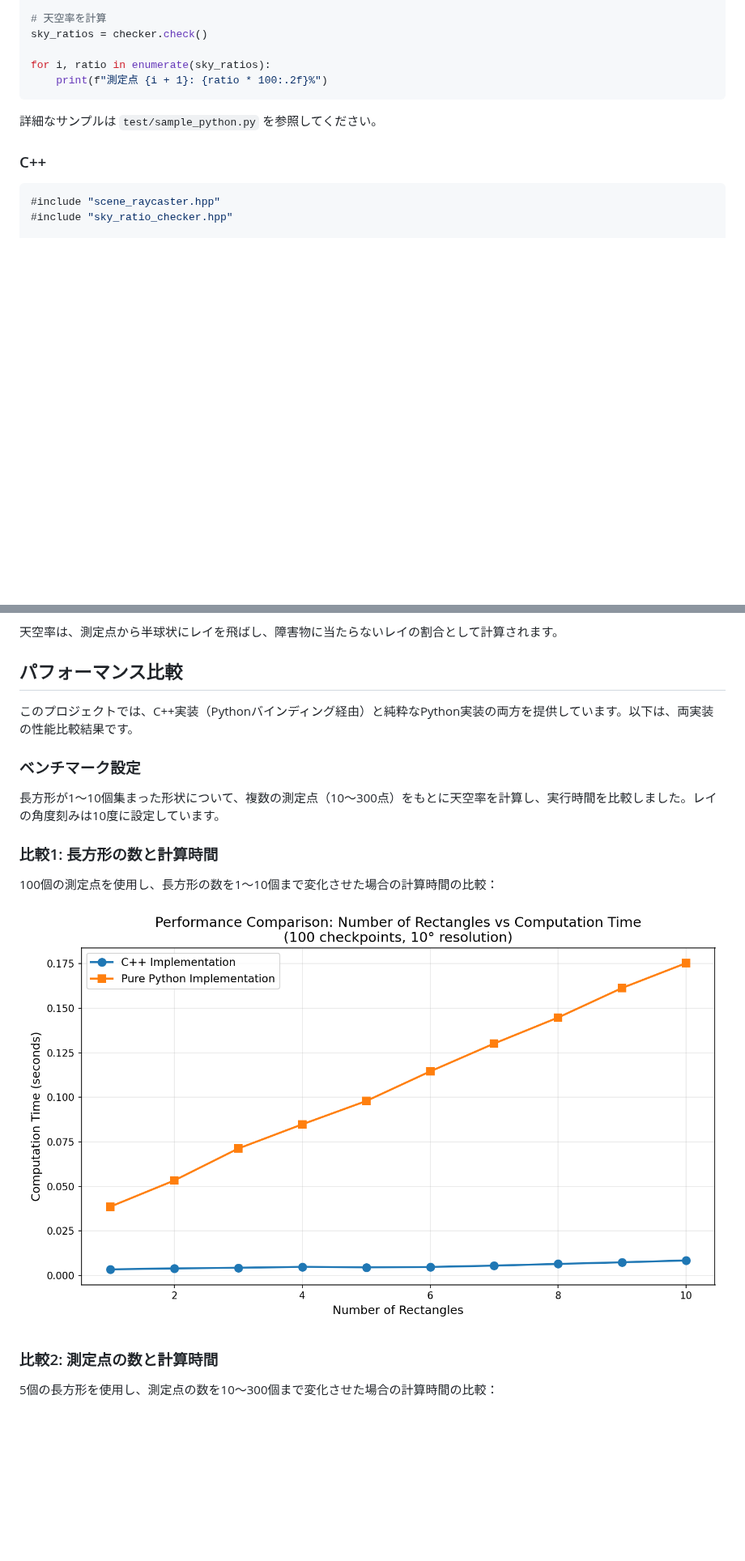
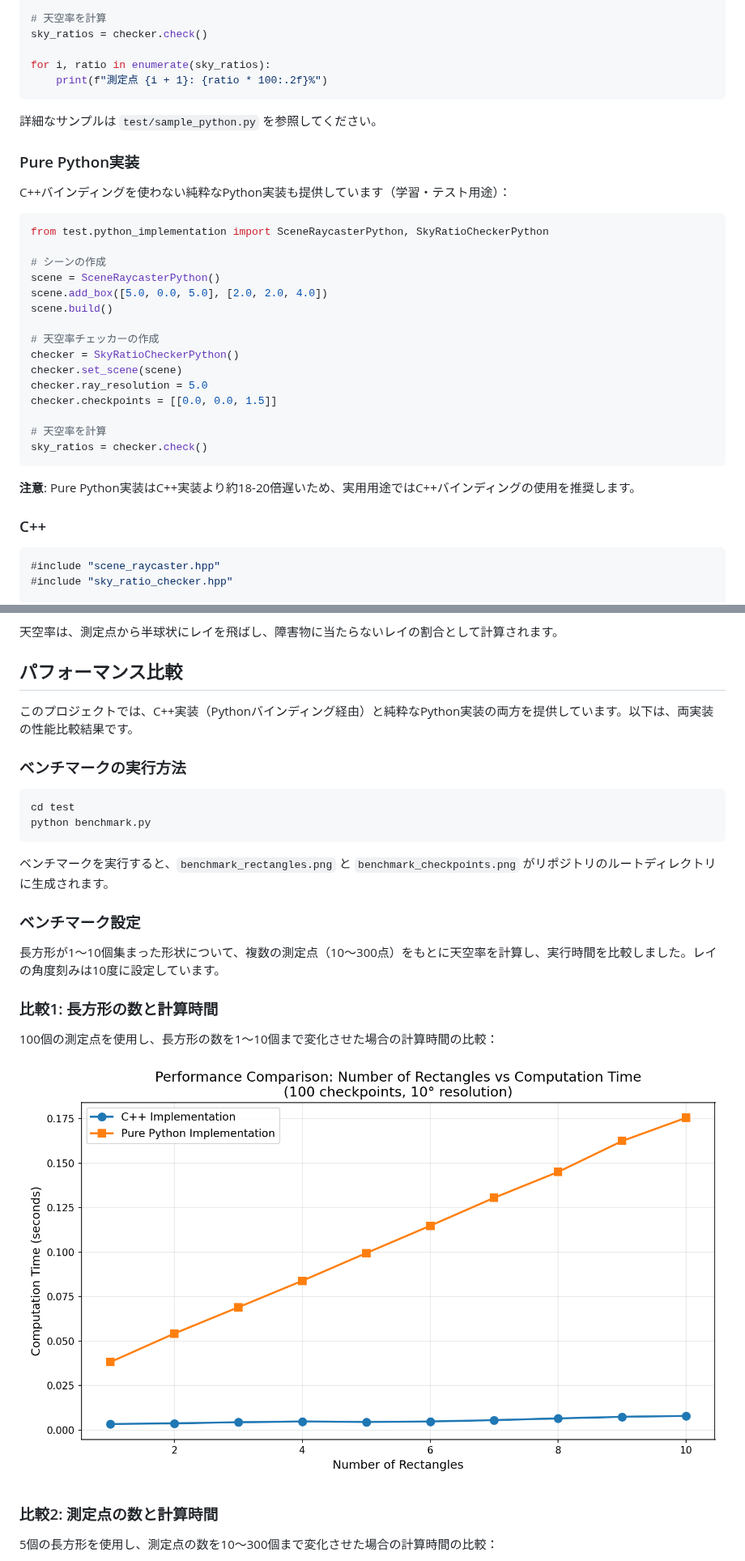
Before and after one commit to 20niship/skyratio_calc, a Markdown page: README.md, 2 parts joined by grey strips. Shown at 81% size. Drawn GitHub-style; pictures changed too: benchmark_rectangles.png; blank space fills up the shorter version.

Commit message:
Address code review feedback: improve path handling and documentation
Co-authored-by: 20niship <81469647+20niship@users.noreply.github.com>

````diff
--- a/README.md
+++ b/README.md
@@ -81,6 +81,30 @@ for i, ratio in enumerate(sky_ratios):
 
 詳細なサンプルは `test/sample_python.py` を参照してください。
 
+### Pure Python実装
+
+C++バインディングを使わない純粋なPython実装も提供しています（学習・テスト用途）：
+
+```python
+from test.python_implementation import SceneRaycasterPython, SkyRatioCheckerPython
+
+# シーンの作成
+scene = SceneRaycasterPython()
+scene.add_box([5.0, 0.0, 5.0], [2.0, 2.0, 4.0])
+scene.build()
+
+# 天空率チェッカーの作成
+checker = SkyRatioCheckerPython()
+checker.set_scene(scene)
+checker.ray_resolution = 5.0
+checker.checkpoints = [[0.0, 0.0, 1.5]]
+
+# 天空率を計算
+sky_ratios = checker.check()
+```
+
+**注意**: Pure Python実装はC++実装より約18-20倍遅いため、実用用途ではC++バインディングの使用を推奨します。
+
 ### C++
 
 ```cpp
@@ -163,6 +187,15 @@ C++サンプルの実行：
 
 このプロジェクトでは、C++実装（Pythonバインディング経由）と純粋なPython実装の両方を提供しています。以下は、両実装の性能比較結果です。
 
+### ベンチマークの実行方法
+
+```bash
+cd test
+python benchmark.py
+```
+
+ベンチマークを実行すると、`benchmark_rectangles.png` と `benchmark_checkpoints.png` がリポジトリのルートディレクトリに生成されます。
+
 ### ベンチマーク設定
 
 長方形が1〜10個集まった形状について、複数の測定点（10〜300点）をもとに天空率を計算し、実行時間を比較しました。レイの角度刻みは10度に設定しています。
````
Also changed, not shown: benchmark_checkpoints.png, 2 other files.
